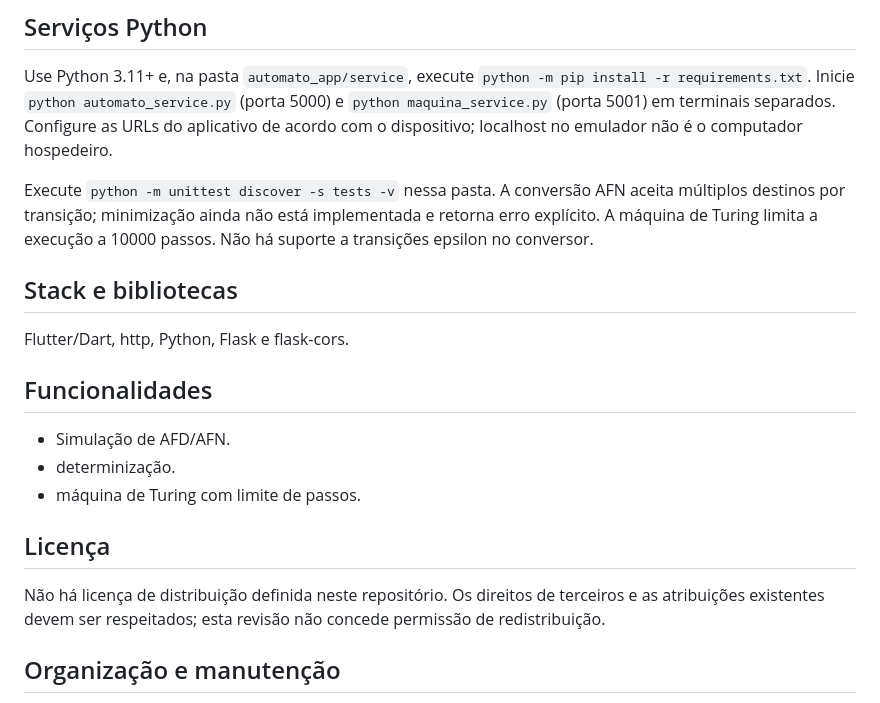
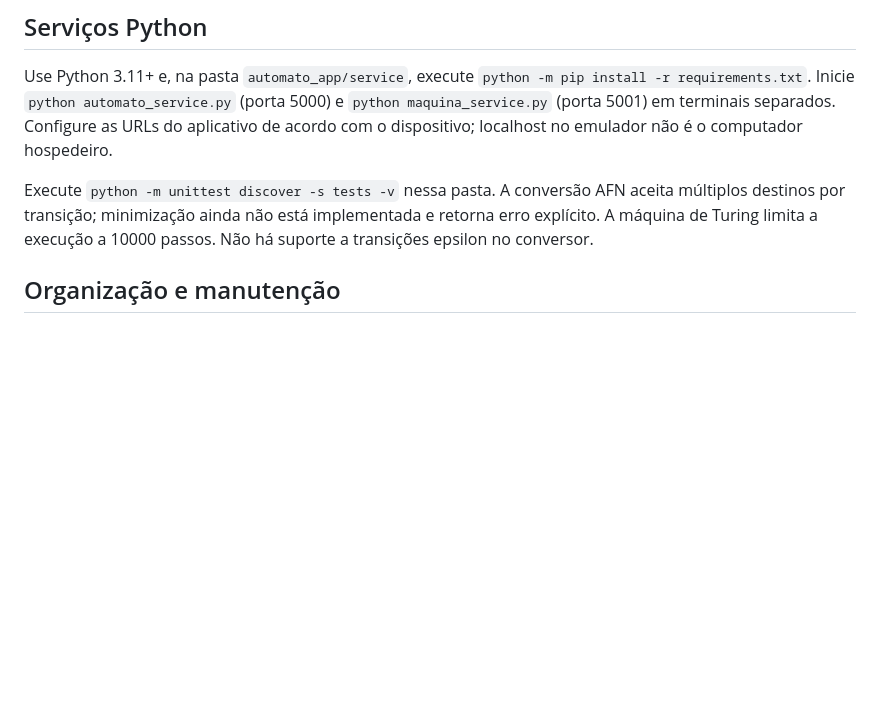
Before and after one commit to FloraRosaPupo/Conversor-de-AFN-AFD, a Markdown page: README.md, the part around one of its changes. GitHub-like rendering; blank space fills up the shorter version.

```diff
--- a/README.md
+++ b/README.md
@@ -77,24 +102,6 @@ Use Python 3.11+ e, na pasta `automato_app/service`, execute `python -m pip inst
 
 Execute `python -m unittest discover -s tests -v` nessa pasta. A conversão AFN aceita múltiplos destinos por transição; minimização ainda não está implementada e retorna erro explícito. A máquina de Turing limita a execução a 10000 passos. Não há suporte a transições epsilon no conversor.
 
-
-## Stack e bibliotecas
-
-Flutter/Dart, http, Python, Flask e flask-cors.
-
-
-## Funcionalidades
-
-- Simulação de AFD/AFN.
-- determinização.
-- máquina de Turing com limite de passos.
-
-
-## Licença
-
-Não há licença de distribuição definida neste repositório. Os direitos de terceiros e as atribuições existentes devem ser respeitados; esta revisão não concede permissão de redistribuição.
-
-
 ## Organização e manutenção
 
 Interfaces de autômatos e Turing foram separadas em features; seleção fica em app. Serviços Python são processos separados e o cliente HTTP da tela é substituível. Minimização não implementada responde erro explícito.
```
Also changed, not shown: other parts of README.md (+31 -6 lines).
